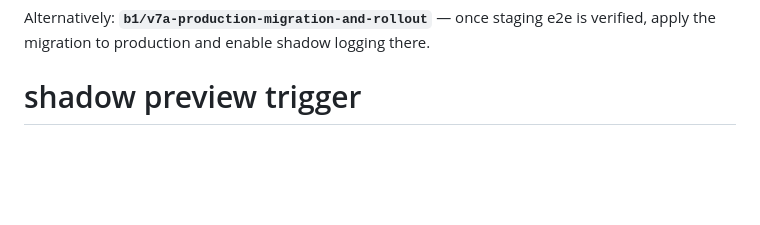
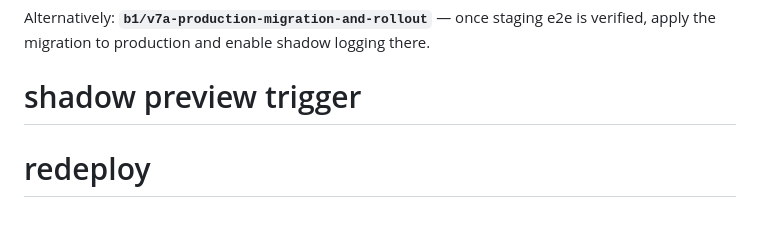
Before and after one commit to salah23f/Budget_Pilote, a Markdown page: docs/v7a/V7A_SHADOW_LOGGING_RUNTIME_WIRING_STAGING.md, the part around the change. Rendered like a GitHub page; blank space fills up the shorter version.

Commit message:
chore: redeploy preview after env var update

```diff
--- a/docs/v7a/V7A_SHADOW_LOGGING_RUNTIME_WIRING_STAGING.md
+++ b/docs/v7a/V7A_SHADOW_LOGGING_RUNTIME_WIRING_STAGING.md
@@ -101,3 +101,5 @@ Purpose: Deploy to staging Vercel with the feature flags enabled, trigger a watc
 
 Alternatively: **`b1/v7a-production-migration-and-rollout`** — once staging e2e is verified, apply the migration to production and enable shadow logging there.
 # shadow preview trigger
+
+# redeploy
```
